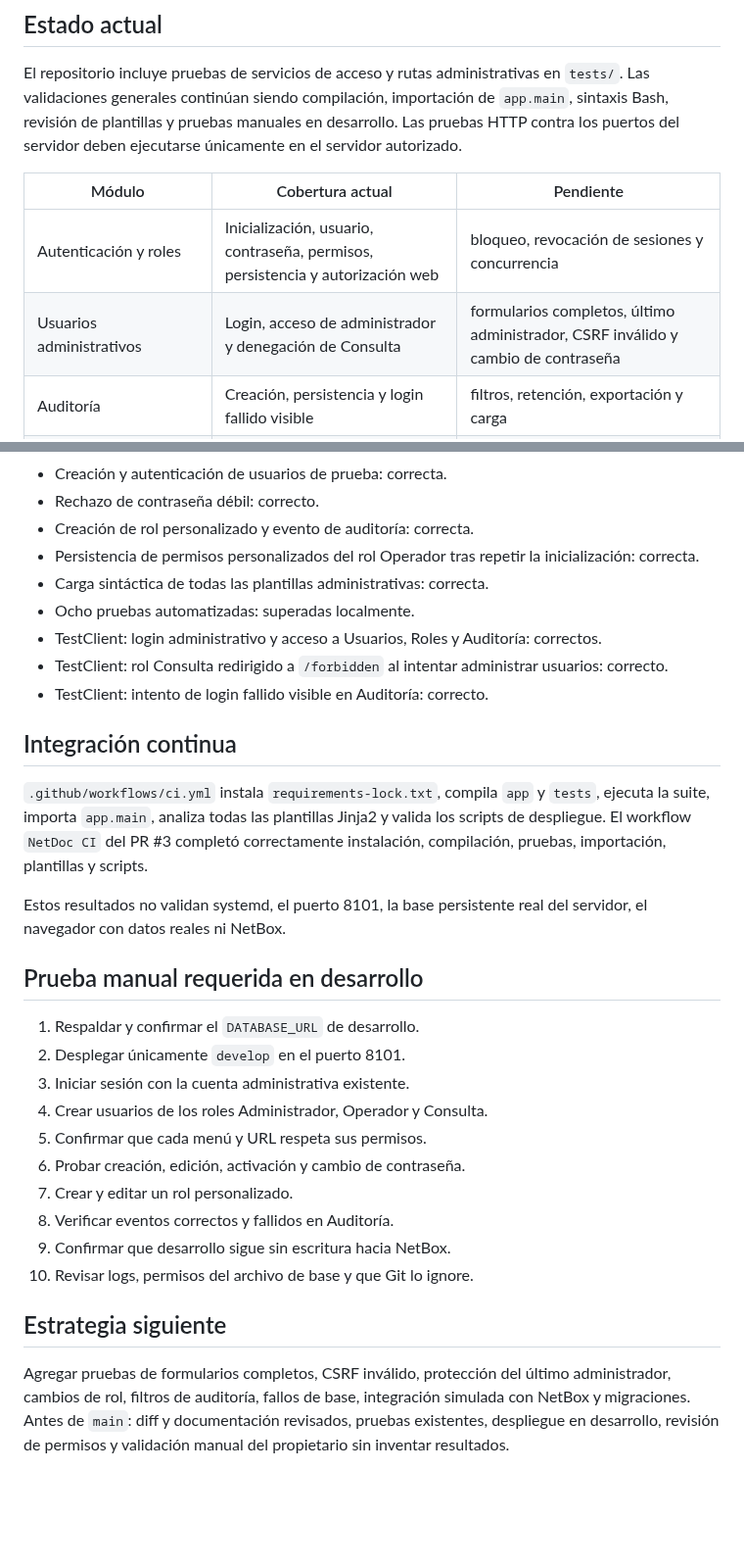
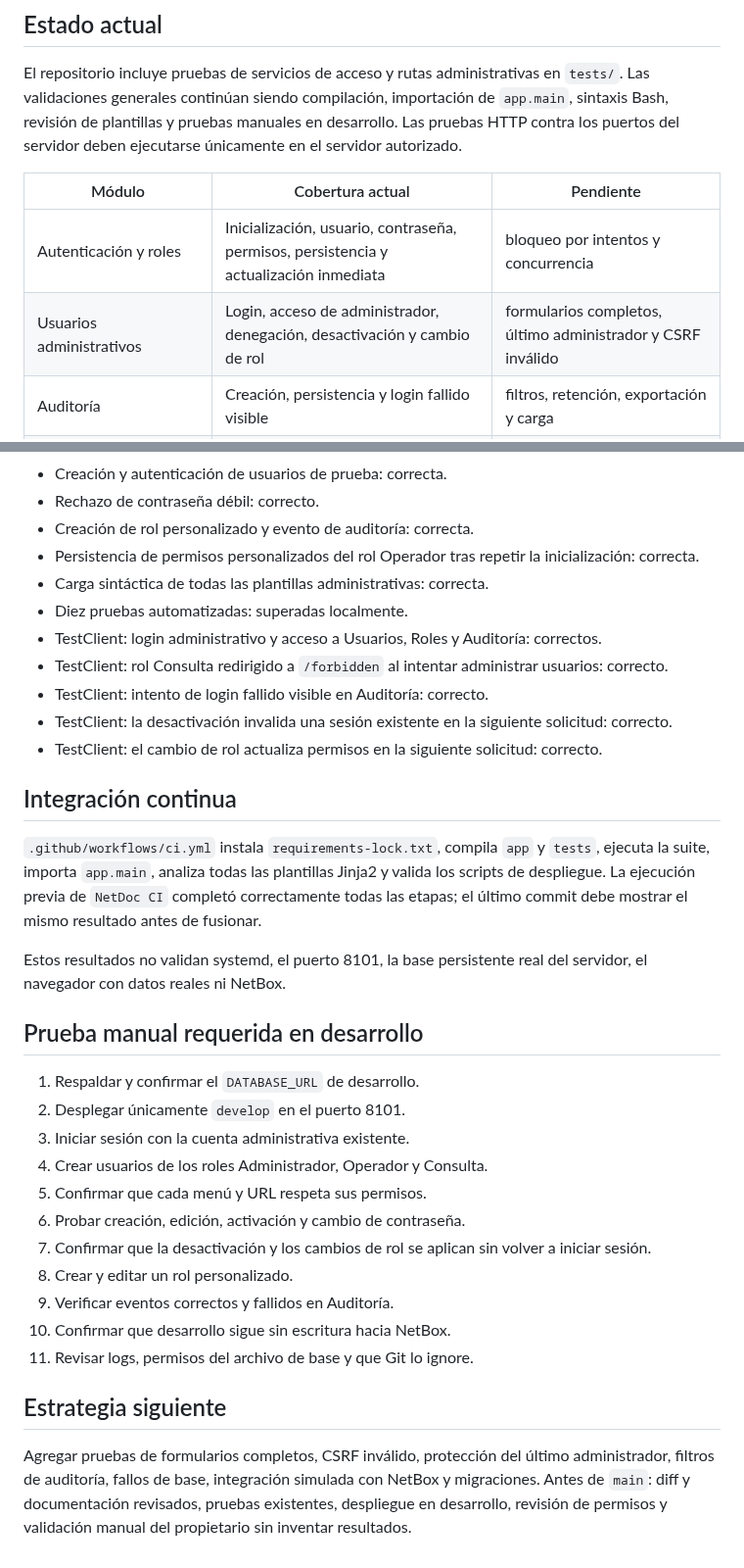
Before and after one commit to tito9903-byte/netdoc, a Markdown page: docs/TESTING.md, 2 parts joined by grey strips. Shown at 98% size. Drawn GitHub-style; blank space fills up the shorter version.

Commit message:
docs: add immediate revocation test coverage

```diff
--- a/docs/TESTING.md
+++ b/docs/TESTING.md
@@ -6,8 +6,8 @@ El repositorio incluye pruebas de servicios de acceso y rutas administrativas en
 
 | Módulo | Cobertura actual | Pendiente |
 |---|---|---|
-| Autenticación y roles | Inicialización, usuario, contraseña, permisos, persistencia y autorización web | bloqueo, revocación de sesiones y concurrencia |
-| Usuarios administrativos | Login, acceso de administrador y denegación de Consulta | formularios completos, último administrador, CSRF inválido y cambio de contraseña |
+| Autenticación y roles | Inicialización, usuario, contraseña, permisos, persistencia y actualización inmediata | bloqueo por intentos y concurrencia |
+| Usuarios administrativos | Login, acceso de administrador, denegación, desactivación y cambio de rol | formularios completos, último administrador y CSRF inválido |
 | Auditoría | Creación, persistencia y login fallido visible | filtros, retención, exportación y carga |
 | Dispositivos/interfaces | Manual | unitarias e integración con NetBox simulado |
 | Creación/cables | Validación manual existente | autorización, CSRF, errores y regresión |
@@ -36,14 +36,16 @@ Se ejecutaron en un entorno aislado, no en el servidor:
 - Creación de rol personalizado y evento de auditoría: correcta.
 - Persistencia de permisos personalizados del rol Operador tras repetir la inicialización: correcta.
 - Carga sintáctica de todas las plantillas administrativas: correcta.
-- Ocho pruebas automatizadas: superadas localmente.
+- Diez pruebas automatizadas: superadas localmente.
 - TestClient: login administrativo y acceso a Usuarios, Roles y Auditoría: correctos.
 - TestClient: rol Consulta redirigido a `/forbidden` al intentar administrar usuarios: correcto.
 - TestClient: intento de login fallido visible en Auditoría: correcto.
+- TestClient: la desactivación invalida una sesión existente en la siguiente solicitud: correcto.
+- TestClient: el cambio de rol actualiza permisos en la siguiente solicitud: correcto.
 
 ## Integración continua
 
-`.github/workflows/ci.yml` instala `requirements-lock.txt`, compila `app` y `tests`, ejecuta la suite, importa `app.main`, analiza todas las plantillas Jinja2 y valida los scripts de despliegue. El workflow `NetDoc CI` del PR #3 completó correctamente instalación, compilación, pruebas, importación, plantillas y scripts.
+`.github/workflows/ci.yml` instala `requirements-lock.txt`, compila `app` y `tests`, ejecuta la suite, importa `app.main`, analiza todas las plantillas Jinja2 y valida los scripts de despliegue. La ejecución previa de `NetDoc CI` completó correctamente todas las etapas; el último commit debe mostrar el mismo resultado antes de fusionar.
 
 Estos resultados no validan systemd, el puerto 8101, la base persistente real del servidor, el navegador con datos reales ni NetBox.
 
@@ -55,11 +57,12 @@ Estos resultados no validan systemd, el puerto 8101, la base persistente real de
 4. Crear usuarios de los roles Administrador, Operador y Consulta.
 5. Confirmar que cada menú y URL respeta sus permisos.
 6. Probar creación, edición, activación y cambio de contraseña.
-7. Crear y editar un rol personalizado.
-8. Verificar eventos correctos y fallidos en Auditoría.
-9. Confirmar que desarrollo sigue sin escritura hacia NetBox.
-10. Revisar logs, permisos del archivo de base y que Git lo ignore.
+7. Confirmar que la desactivación y los cambios de rol se aplican sin volver a iniciar sesión.
+8. Crear y editar un rol personalizado.
+9. Verificar eventos correctos y fallidos en Auditoría.
+10. Confirmar que desarrollo sigue sin escritura hacia NetBox.
+11. Revisar logs, permisos del archivo de base y que Git lo ignore.
 
 ## Estrategia siguiente
 
-Agregar pruebas de formularios completos, CSRF inválido, protección del último administrador, cambios de rol, filtros de auditoría, fallos de base, integración simulada con NetBox y migraciones. Antes de `main`: diff y documentación revisados, pruebas existentes, despliegue en desarrollo, revisión de permisos y validación manual del propietario sin inventar resultados.
+Agregar pruebas de formularios completos, CSRF inválido, protección del último administrador, filtros de auditoría, fallos de base, integración simulada con NetBox y migraciones. Antes de `main`: diff y documentación revisados, pruebas existentes, despliegue en desarrollo, revisión de permisos y validación manual del propietario sin inventar resultados.
```
